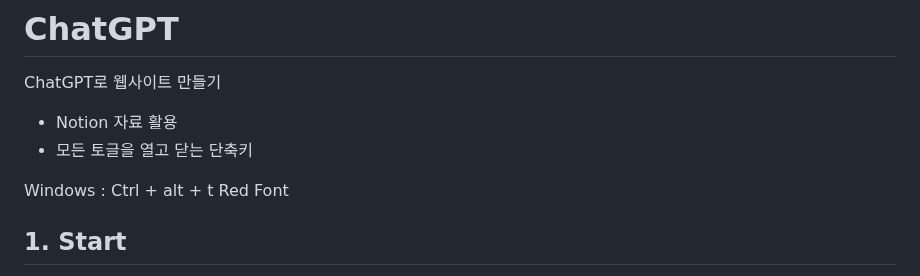
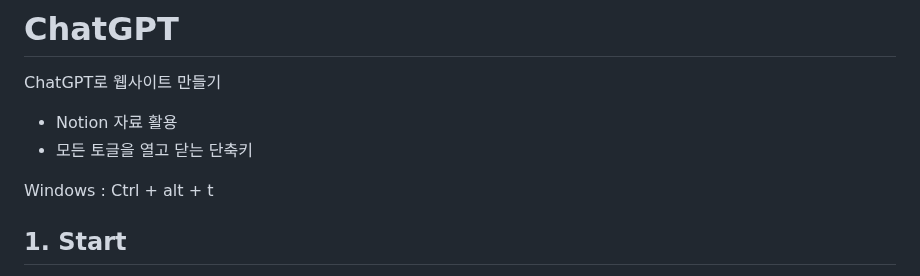
Before and after one commit to LoidPark/ChatGPT, a Markdown page: ChatGPT-WebSite.md, the part around the change. Drawn GitHub-style.

```diff
--- a/ChatGPT-WebSite.md
+++ b/ChatGPT-WebSite.md
@@ -3,10 +3,7 @@ ChatGPT로 웹사이트 만들기
  - Notion 자료 활용
  - 모든 토글을 열고 닫는 단축키
 
-<span style="color:red">
-Windows : Ctrl + alt + t
-Red Font
-</span>
+<span style="color:red">Windows : Ctrl + alt + t</span>
 
 ## 1. Start
 + VScode 설치
```
